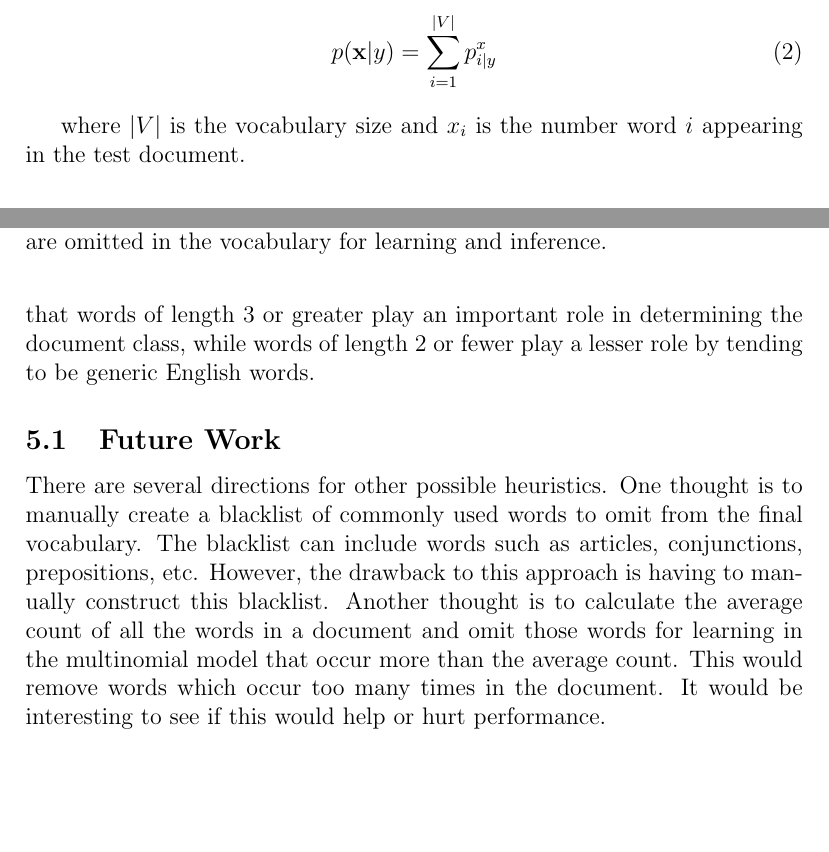
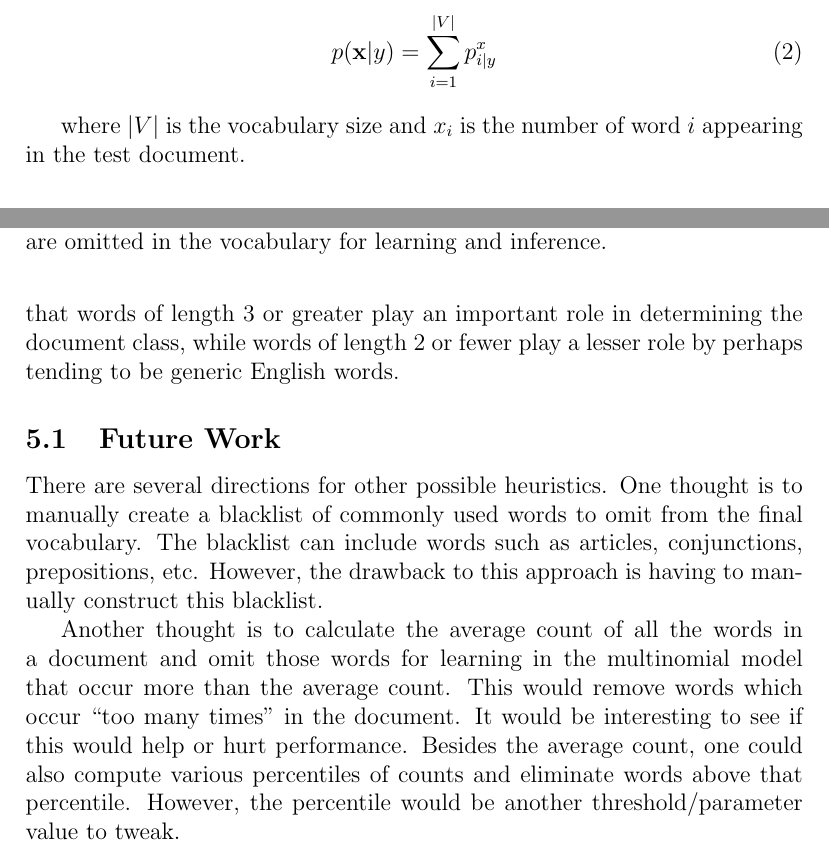
Before and after one commit to mqtlam/cs534-michael-amit, a LaTeX paper (project2/report/report.tex): two parts of pages 2 and 6 of 7, joined at a grey line, cut so that both start at the same text, the shorter picture padded with empty space. Compiled offline with pdfLaTeX.

Commit message:
Minor changes. Hopefully final version for project 2.

```diff
--- a/project2/report/report.tex
+++ b/project2/report/report.tex
@@ -61,7 +61,7 @@ In the Multinomial model, the likelihood is given by
 p(\textbf{x}|y) = \sum_{i=1}^{|V|} p_{i|y}^{x}
 \end{align}
 
-where \(|V|\) is the vocabulary size and \(x_i\) is the number word \(i\) appearing in the test document.
+where \(|V|\) is the vocabulary size and \(x_i\) is the number of word \(i\) appearing in the test document.
 
 \subsection{Learning}
 Learning the likelihood probabilities for each feature and class is done by maximum a posterior estimation. Equivalently this amounts to applying Laplace smoothing to the maximum likelihood estimator. The prior probabilities for each class is the maximum likelihood estimator for it.
@@ -105,9 +105,11 @@ We explored one heuristic for reducing the vocabulary size in hopes of improving
 
-The results in Figures \ref{fig:vocabthreshold_bern} \& \ref{fig:vocabthreshold_multi} indicate that the classification accuracy decreased as the threshold increases after 2 letters. Interestingly for the Multinomial model, accuracy increased negligibly when eliminating words up to 2 letters long. There is some intuition behind these results: it seems that words of length 3 or greater play an important role in determining the document class, while words of length 2 or fewer play a lesser role by tending to be generic English words.
+The results in Figures \ref{fig:vocabthreshold_bern} \& \ref{fig:vocabthreshold_multi} indicate that the classification accuracy decreased as the threshold increases after 2 letters. Interestingly for the Multinomial model, accuracy increased negligibly when eliminating words up to 2 letters long. There is some intuition behind these results: it seems that words of length 3 or greater play an important role in determining the document class, while words of length 2 or fewer play a lesser role by perhaps tending to be generic English words.
 
 \subsection{Future Work}
 
-There are several directions for other possible heuristics. One thought is to manually create a blacklist of commonly used words to omit from the final vocabulary. The blacklist can include words such as articles, conjunctions, prepositions, etc. However, the drawback to this approach is having to manually construct this blacklist. Another thought is to calculate the average count of all the words in a document and omit those words for learning in the multinomial model that occur more than the average count. This would remove words which occur too many times in the document. It would be interesting to see if this would help or hurt performance.
+There are several directions for other possible heuristics. One thought is to manually create a blacklist of commonly used words to omit from the final vocabulary. The blacklist can include words such as articles, conjunctions, prepositions, etc. However, the drawback to this approach is having to manually construct this blacklist.
+
+Another thought is to calculate the average count of all the words in a document and omit those words for learning in the multinomial model that occur more than the average count. This would remove words which occur ``too many times'' in the document. It would be interesting to see if this would help or hurt performance. Besides the average count, one could also compute various percentiles of counts and eliminate words above that percentile. However, the percentile would be another threshold/parameter value to tweak.
 
 \begin{figure}[!t]
   \centering
```
Also changed, not shown: project2/report/report.pdf, project2/report/report.tex (6 more changed lines), 1 other file.
